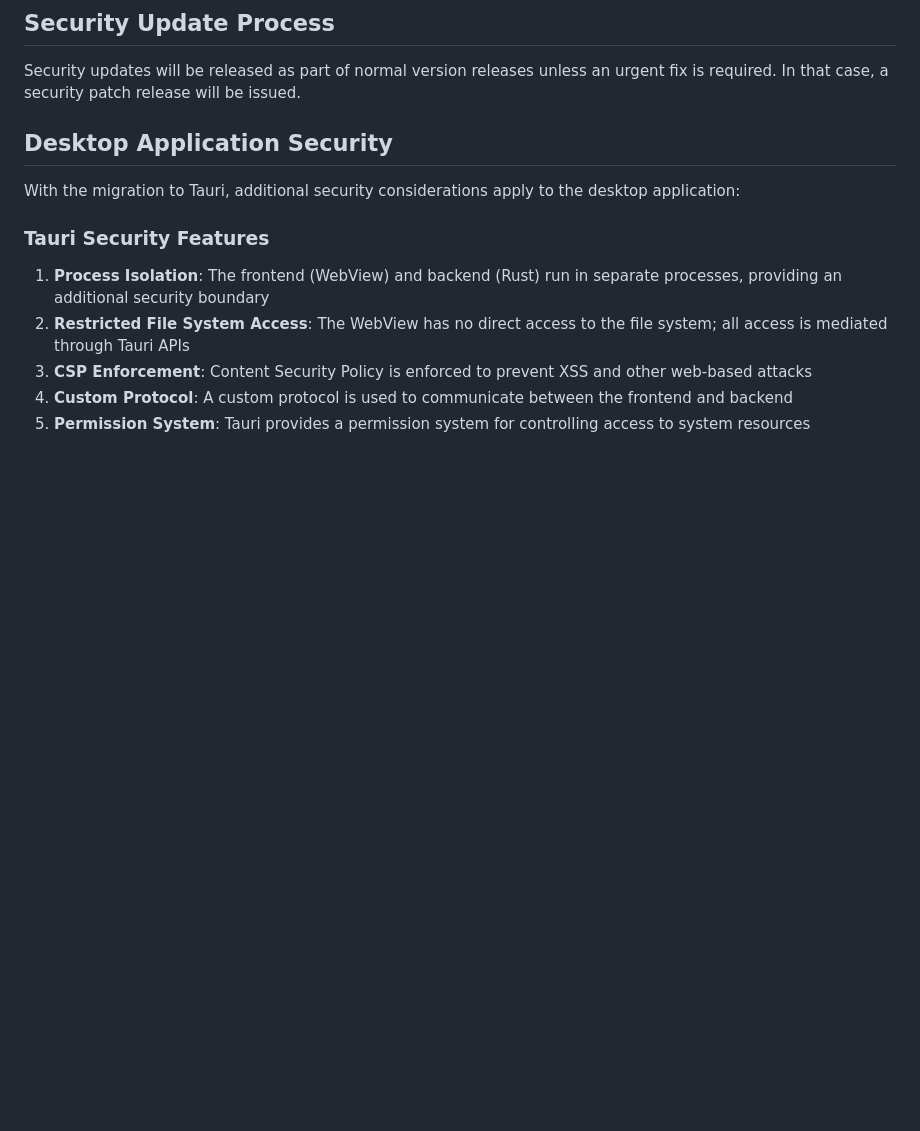
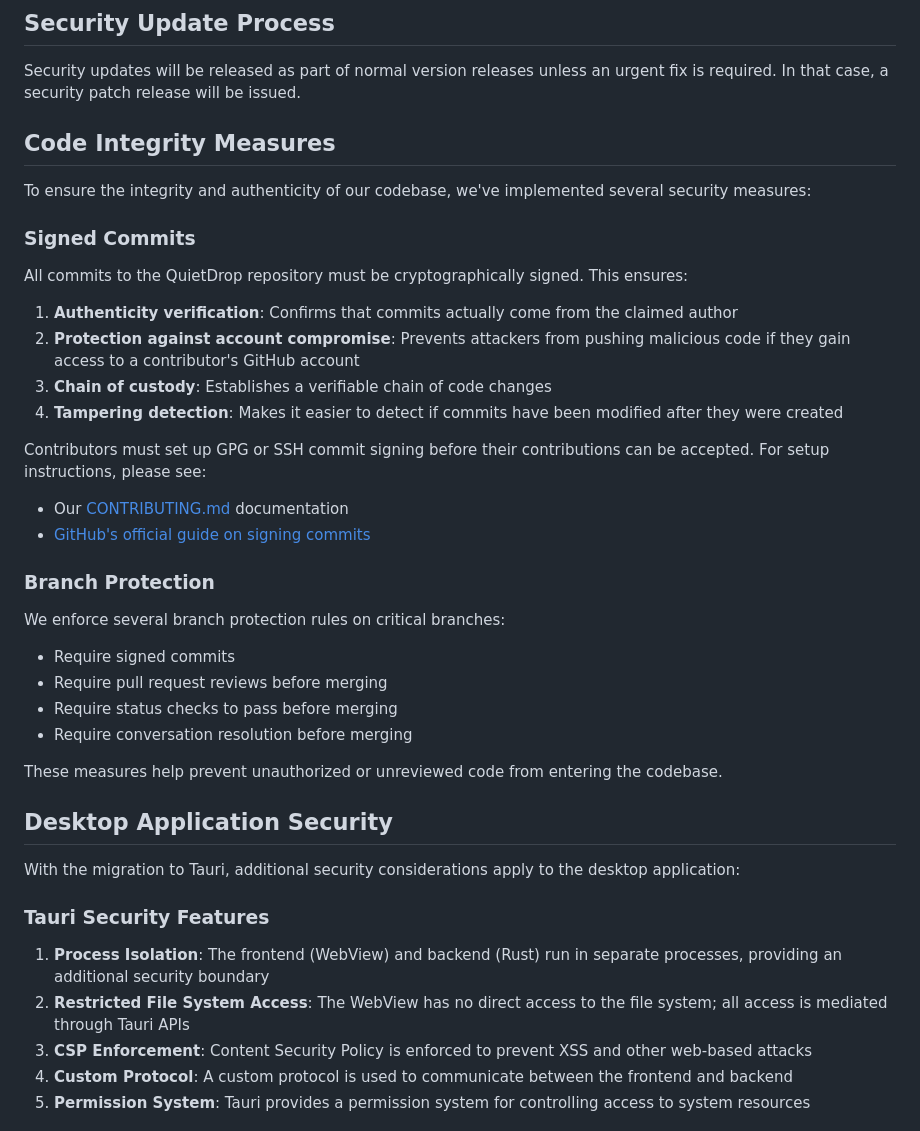
Before and after one commit to chizy7/QuietDrop, a Markdown page: docs/SECURITY.md, the part around the change. Drawn GitHub-style; blank space fills up the shorter version.

Commit message:
Setup and test branch rules

```diff
--- a/docs/SECURITY.md
+++ b/docs/SECURITY.md
@@ -45,6 +45,33 @@ If you have suggestions on how this process could be improved, please submit a p
 ## Security Update Process
 
 Security updates will be released as part of normal version releases unless an urgent fix is required. In that case, a security patch release will be issued.
+
+## Code Integrity Measures
+
+To ensure the integrity and authenticity of our codebase, we've implemented several security measures:
+
+### Signed Commits
+
+All commits to the QuietDrop repository must be cryptographically signed. This ensures:
+
+1. **Authenticity verification**: Confirms that commits actually come from the claimed author
+2. **Protection against account compromise**: Prevents attackers from pushing malicious code if they gain access to a contributor's GitHub account
+3. **Chain of custody**: Establishes a verifiable chain of code changes
+4. **Tampering detection**: Makes it easier to detect if commits have been modified after they were created
+
+Contributors must set up GPG or SSH commit signing before their contributions can be accepted. For setup instructions, please see:
+- Our [CONTRIBUTING.md](../CONTRIBUTING.md#signed-commits) documentation
+- [GitHub's official guide on signing commits](https://docs.github.com/en/authentication/managing-commit-signature-verification/signing-commits)
+
+### Branch Protection
+
+We enforce several branch protection rules on critical branches:
+- Require signed commits
+- Require pull request reviews before merging
+- Require status checks to pass before merging
+- Require conversation resolution before merging
+
+These measures help prevent unauthorized or unreviewed code from entering the codebase.
 
 ## Desktop Application Security
 
```
Also changed, not shown: CONTRIBUTING.md (+69 -1 lines).
